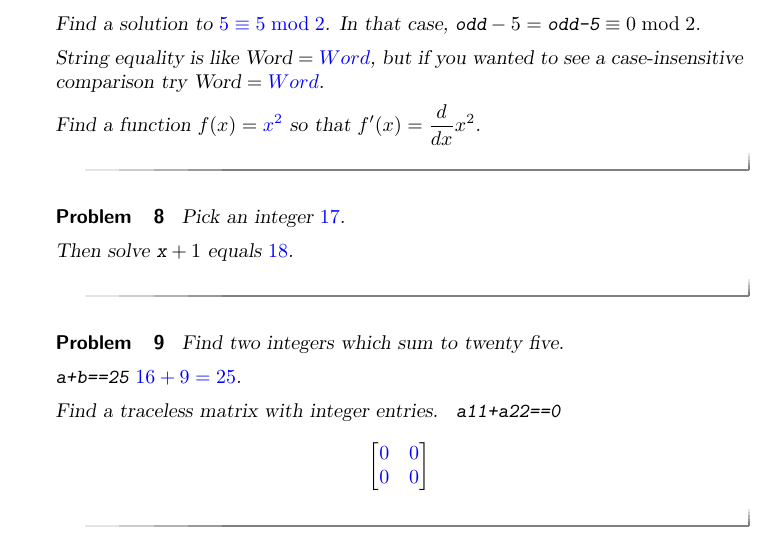
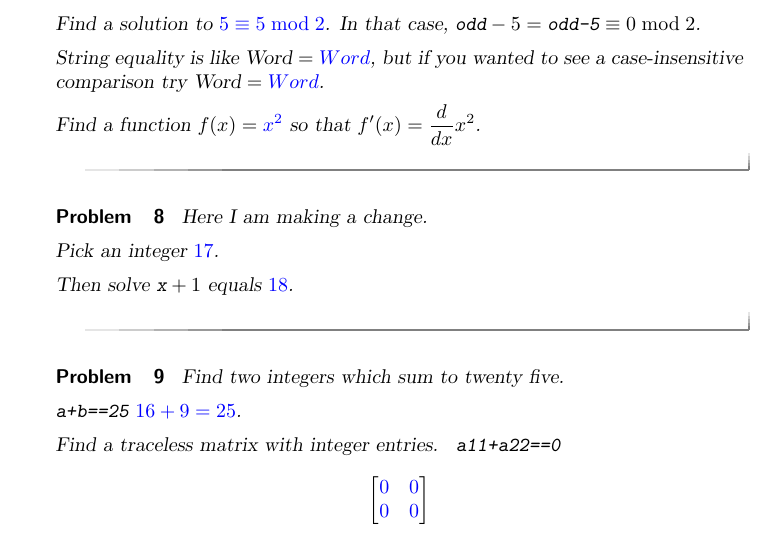
Before and after one commit to kisonecat/ximeraSample, a LaTeX document (sample.tex): part of page 3 of 3, cut so that both start at the same text. Compiled offline with pdfLaTeX.

Commit message:
a change

```diff
--- a/sample.tex
+++ b/sample.tex
@@ -134,6 +134,8 @@ polynomial = z*z + 1
 \end{problem}
 
 \begin{problem}
+  Here I am making a change.
+
   Pick an integer $\answer[id=x,format=integer,validator=true]{17}$.
 
   Then solve $\js{x} + 1$ equals $\answer[format=integer,validator=this==x+1]{18}$.
```
